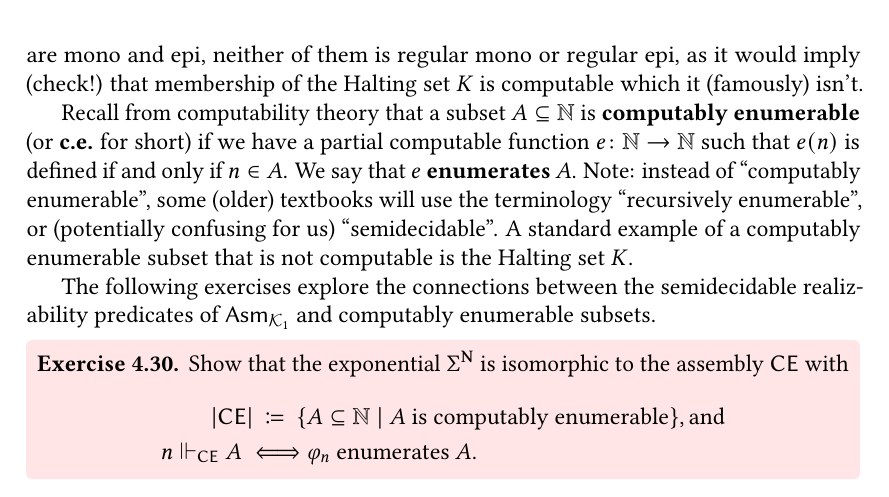
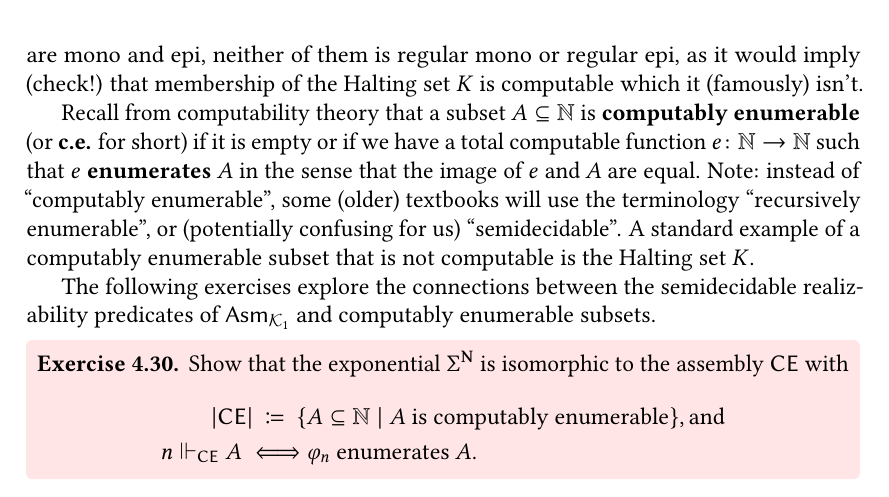
Before and after one commit to tomdjong/MGS-categorical-realizability, a LaTeX thesis (main.tex, which reads mainmatter/logic.tex): part of page 42 of 52, cut so that both start at the same text. The pictures show the PDF file MGS-categorical-realizability.pdf that the author committed with the source.

Commit message:
Change to another (equivalent) definition of c.e.

```diff
--- a/mainmatter/logic.tex
+++ b/mainmatter/logic.tex
@@ -1062,11 +1062,10 @@ imply (check!) that membership of the Halting set \(K\) is computable which it
 (famously) isn't.
 
 Recall from computability theory that a subset \(A \subseteq \Nat\) is
-\textbf{computably enumerable} (or \textbf{c.e.} for short) if we have a partial
-computable function \(e \colon \Nat \to \Nat\) such that \(e(n)\) is defined if
-and only if \(n \in A\).
-%
-We say that \(e\) \textbf{enumerates} \(A\).
+\textbf{computably enumerable} (or \textbf{c.e.} for short) if it is empty or if
+we have a total computable function \(e \colon \Nat \to \Nat\) such that \(e\)
+\textbf{enumerates} \(A\) in the sense that the image of \(e\) and \(A\) are
+equal.
 %
 Note: instead of ``computably enumerable'', some (older) textbooks will use the terminology
 ``recursively enumerable'', or (potentially confusing for us) ``semidecidable''.
```
Also changed, not shown: MGS-categorical-realizability.pdf.
